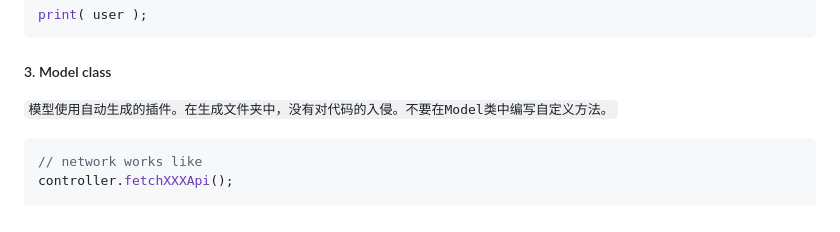
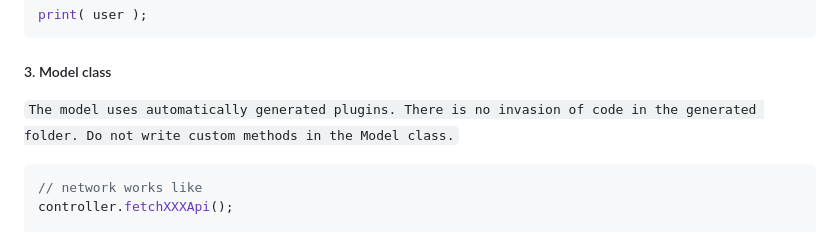
Before and after one commit to engineerrep/HeyYa-Dating-App, a Markdown page: README.md, the part around the change. Drawn GitHub-style.

```diff
--- a/README.md
+++ b/README.md
@@ -234,7 +234,7 @@ print( user );
 
 ##### 3. Model class
 
-`模型使用自动生成的插件。在生成文件夹中，没有对代码的入侵。不要在Model类中编写自定义方法。`
+`The model uses automatically generated plugins. There is no invasion of code in the generated folder. Do not write custom methods in the Model class.`
 
 <!--GetxController，Class as data definition, business logic processing, network request-->
 
```
